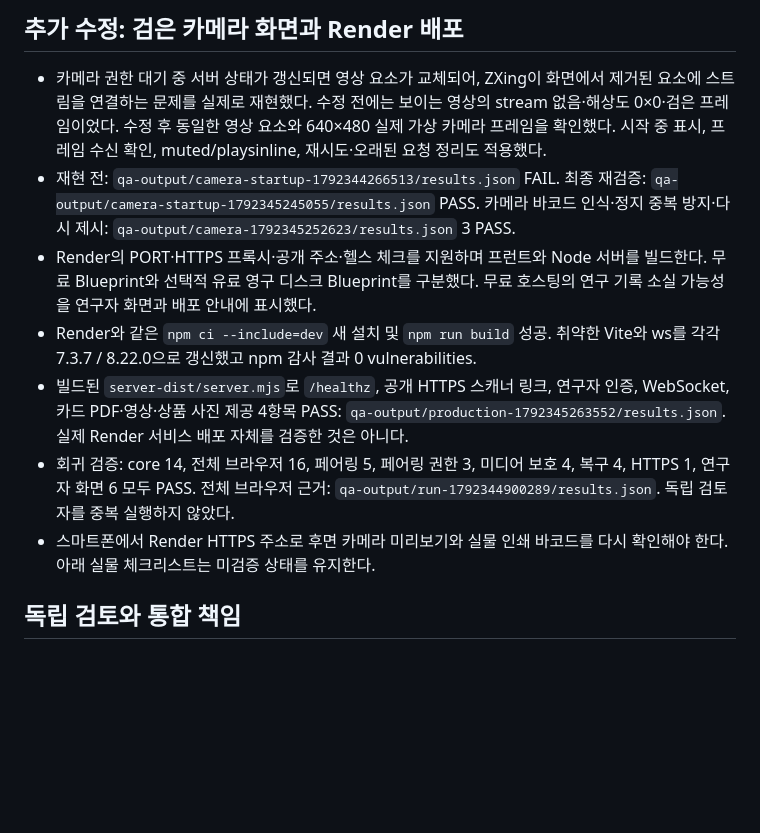
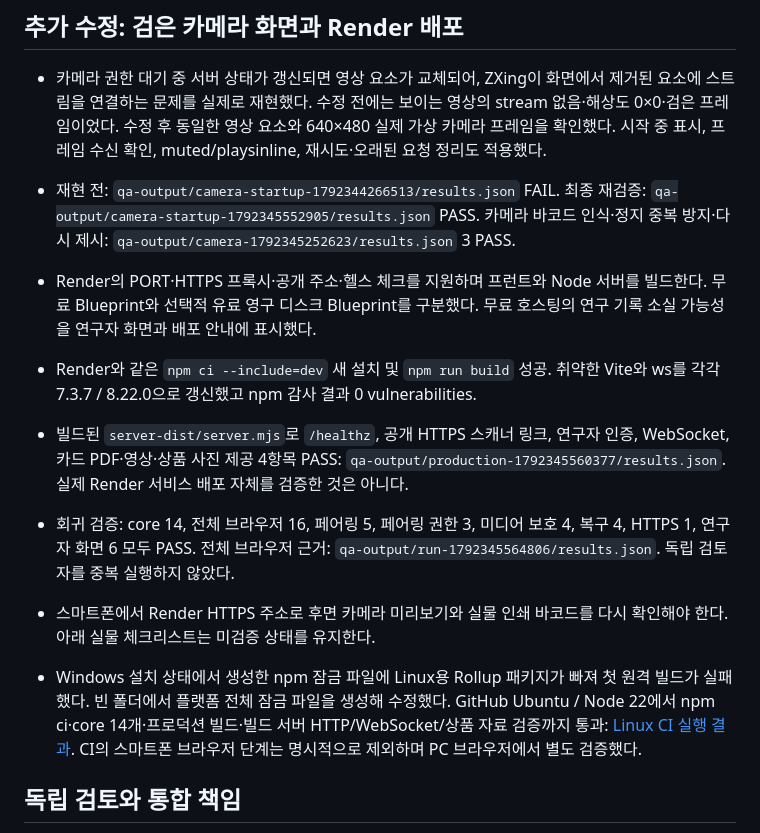
Before and after one commit to passionleader/anu-human-computer-interaction, a Markdown page: QA_REPORT.md, the part around one of its changes. GitHub-like rendering; blank space fills up the shorter version.

Commit message:
Document verified Linux deployment and add Render deploy shortcut

```diff
--- a/QA_REPORT.md
+++ b/QA_REPORT.md
@@ -5,12 +5,14 @@
 ## 추가 수정: 검은 카메라 화면과 Render 배포
 
 - 카메라 권한 대기 중 서버 상태가 갱신되면 영상 요소가 교체되어, ZXing이 화면에서 제거된 요소에 스트림을 연결하는 문제를 실제로 재현했다. 수정 전에는 보이는 영상의 stream 없음·해상도 0×0·검은 프레임이었다. 수정 후 동일한 영상 요소와 640×480 실제 가상 카메라 프레임을 확인했다. 시작 중 표시, 프레임 수신 확인, muted/playsinline, 재시도·오래된 요청 정리도 적용했다.
-- 재현 전: `qa-output/camera-startup-1792344266513/results.json` FAIL. 최종 재검증: `qa-output/camera-startup-1792345245055/results.json` PASS. 카메라 바코드 인식·정지 중복 방지·다시 제시: `qa-output/camera-1792345252623/results.json` 3 PASS.
+- 재현 전: `qa-output/camera-startup-1792344266513/results.json` FAIL. 최종 재검증: `qa-output/camera-startup-1792345552905/results.json` PASS. 카메라 바코드 인식·정지 중복 방지·다시 제시: `qa-output/camera-1792345252623/results.json` 3 PASS.
 - Render의 PORT·HTTPS 프록시·공개 주소·헬스 체크를 지원하며 프런트와 Node 서버를 빌드한다. 무료 Blueprint와 선택적 유료 영구 디스크 Blueprint를 구분했다. 무료 호스팅의 연구 기록 소실 가능성을 연구자 화면과 배포 안내에 표시했다.
 - Render와 같은 `npm ci --include=dev` 새 설치 및 `npm run build` 성공. 취약한 Vite와 ws를 각각 7.3.7 / 8.22.0으로 갱신했고 npm 감사 결과 0 vulnerabilities.
-- 빌드된 `server-dist/server.mjs`로 `/healthz`, 공개 HTTPS 스캐너 링크, 연구자 인증, WebSocket, 카드 PDF·영상·상품 사진 제공 4항목 PASS: `qa-output/production-1792345263552/results.json`. 실제 Render 서비스 배포 자체를 검증한 것은 아니다.
-- 회귀 검증: core 14, 전체 브라우저 16, 페어링 5, 페어링 권한 3, 미디어 보호 4, 복구 4, HTTPS 1, 연구자 화면 6 모두 PASS. 전체 브라우저 근거: `qa-output/run-1792344900289/results.json`. 독립 검토자를 중복 실행하지 않았다.
+- 빌드된 `server-dist/server.mjs`로 `/healthz`, 공개 HTTPS 스캐너 링크, 연구자 인증, WebSocket, 카드 PDF·영상·상품 사진 제공 4항목 PASS: `qa-output/production-1792345560377/results.json`. 실제 Render 서비스 배포 자체를 검증한 것은 아니다.
+- 회귀 검증: core 14, 전체 브라우저 16, 페어링 5, 페어링 권한 3, 미디어 보호 4, 복구 4, HTTPS 1, 연구자 화면 6 모두 PASS. 전체 브라우저 근거: `qa-output/run-1792345564806/results.json`. 독립 검토자를 중복 실행하지 않았다.
 - 스마트폰에서 Render HTTPS 주소로 후면 카메라 미리보기와 실물 인쇄 바코드를 다시 확인해야 한다. 아래 실물 체크리스트는 미검증 상태를 유지한다.
+
+- Windows 설치 상태에서 생성한 npm 잠금 파일에 Linux용 Rollup 패키지가 빠져 첫 원격 빌드가 실패했다. 빈 폴더에서 플랫폼 전체 잠금 파일을 생성해 수정했다. GitHub Ubuntu / Node 22에서 npm ci·core 14개·프로덕션 빌드·빌드 서버 HTTP/WebSocket/상품 자료 검증까지 통과: [Linux CI 실행 결과](https://github.com/passionleader/anu-human-computer-interaction/actions/runs/39150985401). CI의 스마트폰 브라우저 단계는 명시적으로 제외하며 PC 브라우저에서 별도 검증했다.
 
 ## 독립 검토와 통합 책임
 
```
Also changed, not shown: other parts of QA_REPORT.md (+1 -1 lines), README.md (+3 -1 lines).
